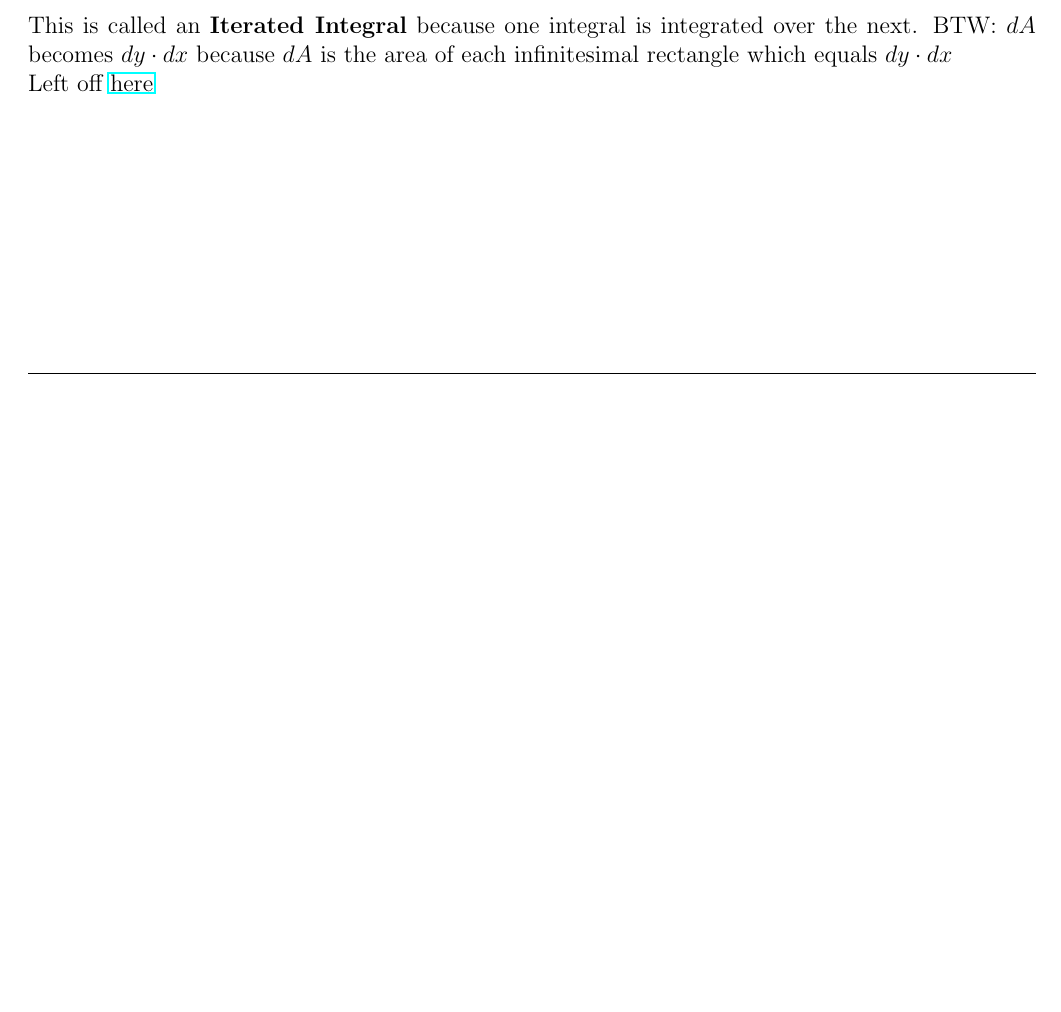
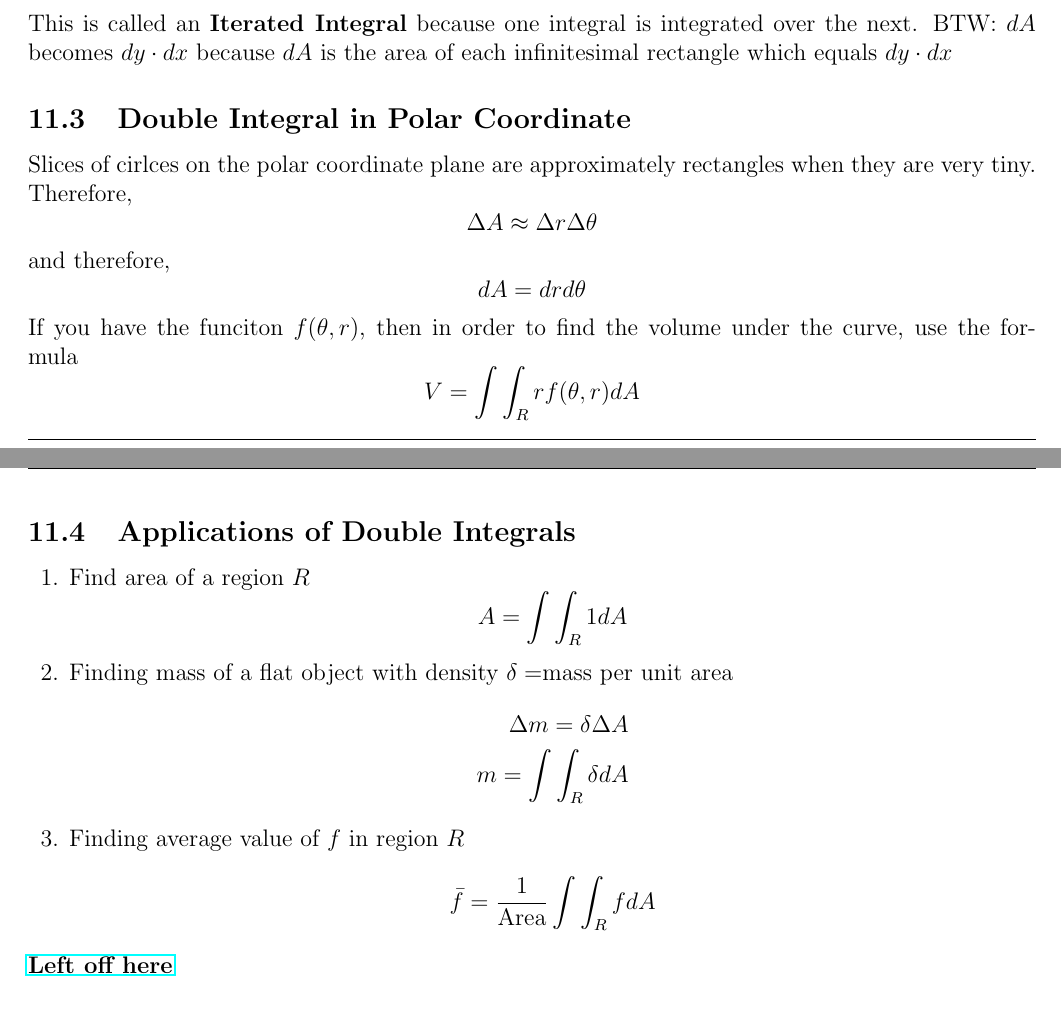
Before and after one commit to matthew-d-stringer/Calculus-3-Notes, a LaTeX document (main.tex): part of page 11 of 11 before the commit and two parts of pages 11 and 12 of 12 after it, the two joined at a grey line, cut so that both start at the same text, the shorter picture padded with empty space. Compiled offline with pdfLaTeX.

Commit message:
working on lecture 17

```diff
--- a/main.tex
+++ b/main.tex
@@ -546,6 +546,38 @@ Then,
 \end{align*}
 This is called an \textbf{Iterated Integral} because one integral is integrated over the next.
 BTW: $dA$ becomes $dy \cdot dx$ because $dA$ is the area of each infinitesimal rectangle which equals $dy \cdot dx$
-\newline Left off \href{https://youtu.be/YP_B0AapU0c?t=2148}{here}
+
+\subsection{Double Integral in Polar Coordinate}
+Slices of cirlces on the polar coordinate plane are approximately rectangles when they are very tiny. Therefore,
+\begin{equation*}
+	\Delta A \approx \Delta r \Delta \theta
+\end{equation*}
+and therefore,
+\begin{equation*}
+	dA = dr d\theta
+\end{equation*}
+If you have the funciton $f(\theta,r)$, then in order to find the volume under the curve, use the formula
+\begin{equation*}
+	V = \int \int_R rf(\theta,r) dA
+\end{equation*}
+
+\subsection{Applications of Double Integrals}
+\begin{enumerate}
+	\item Find area of a region $R$
+	\begin{equation*}
+		A = \int \int_R 1 dA
+	\end{equation*}
+	\item Finding mass of a flat object with density $\delta = $mass per unit area
+	\begin{align*}
+		\Delta m = \delta \Delta A \\
+		m = \int \int_R \delta dA
+	\end{align*}
+	\item Finding average value of $f$ in region $R$
+	\begin{align*}
+		\bar f = \frac1{\text{Area}} \int \int_R f dA
+	\end{align*}
+\end{enumerate}
+
+\href{https://youtu.be/60e4hdCi1D4?t=1308}{\bf Left off here}
 
 \end{document}
```
Also changed, not shown: main.pdf, 5 other files.
